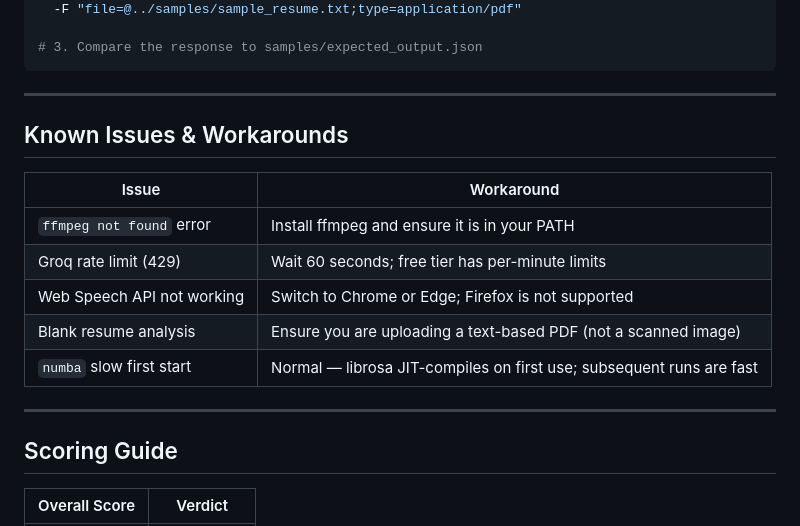
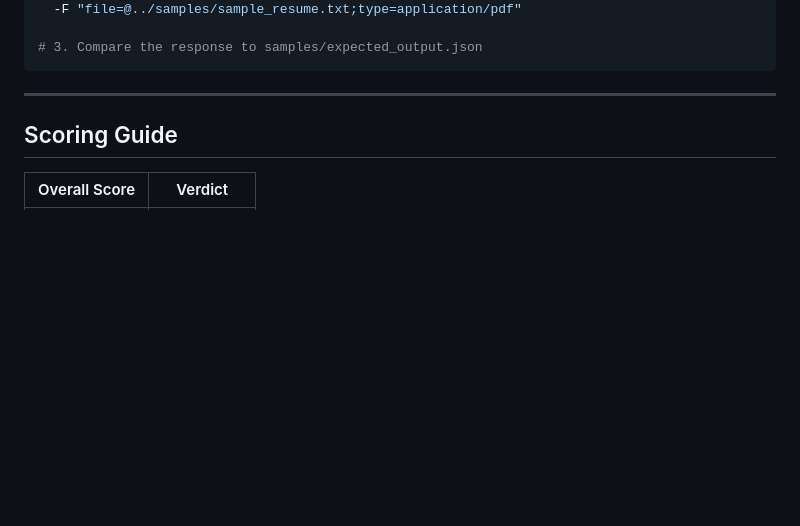
Before and after one commit to anshu-brs/agentic-interview-final, a Markdown page: README.md, the part around the change. Drawn GitHub-style; blank space fills up the shorter version.

```diff
--- a/README.md
+++ b/README.md
@@ -194,17 +194,6 @@ curl -X POST http://127.0.0.1:8000/api/analyse-resume \
 
 ---
 
-## Known Issues & Workarounds
-
-| Issue | Workaround |
-|-------|-----------|
-| `ffmpeg not found` error | Install ffmpeg and ensure it is in your PATH |
-| Groq rate limit (429) | Wait 60 seconds; free tier has per-minute limits |
-| Web Speech API not working | Switch to Chrome or Edge; Firefox is not supported |
-| Blank resume analysis | Ensure you are uploading a text-based PDF (not a scanned image) |
-| `numba` slow first start | Normal — librosa JIT-compiles on first use; subsequent runs are fast |
-
----
 
 ## Scoring Guide
 
```
